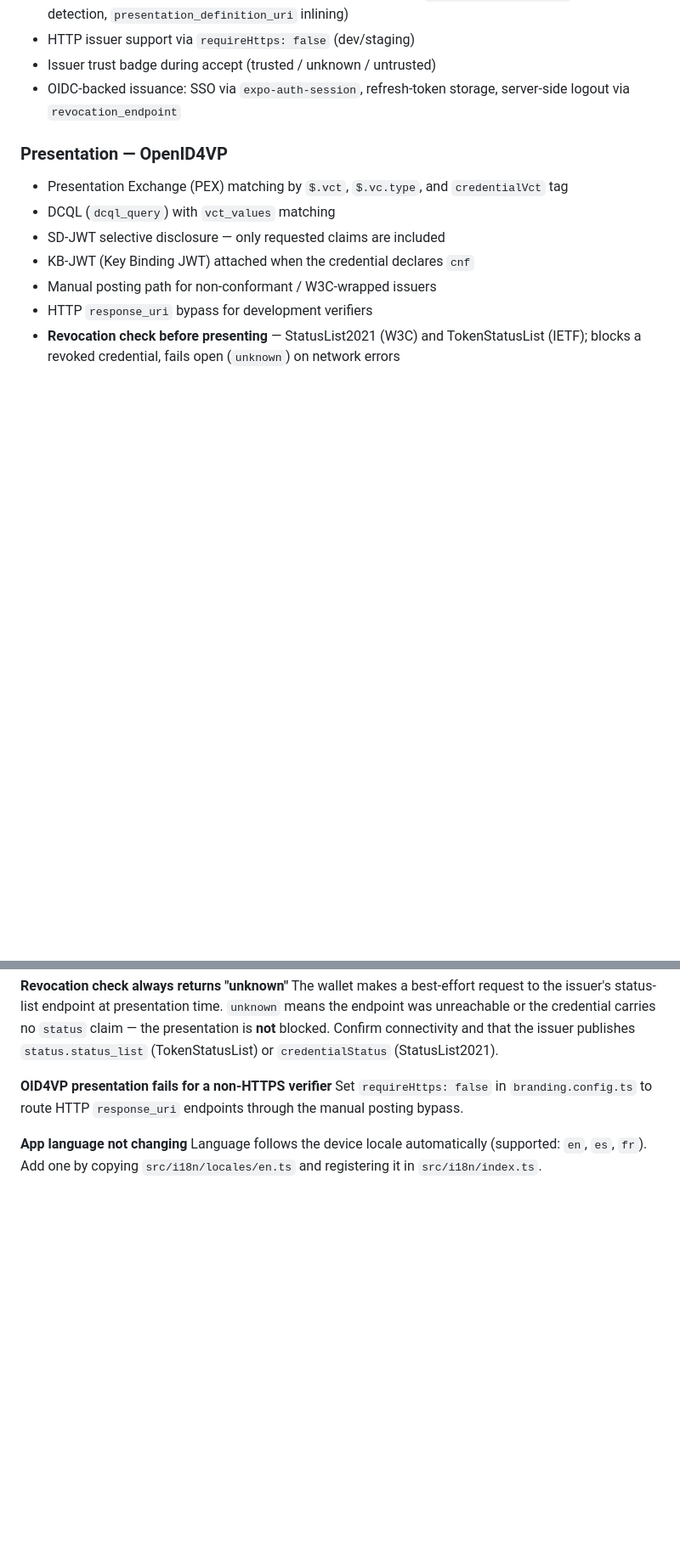
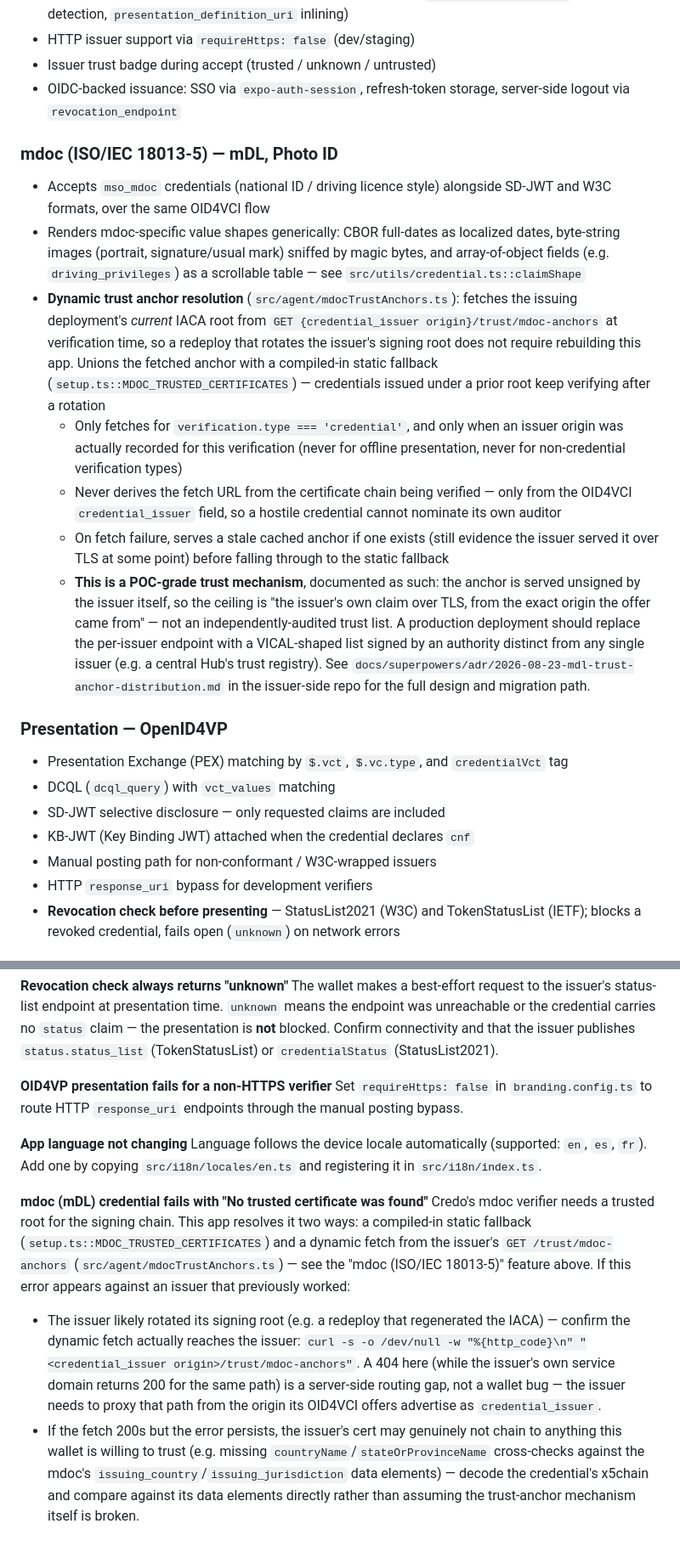
Before and after one commit to centre-for-dpi/vcs-whitelabel-wallet, a Markdown page: README.md, 2 parts joined by grey strips. Shown at 85% size. GitHub-like rendering; blank space fills up the shorter version.

Commit message:
docs: document mdoc (ISO 18013-5) support and dynamic trust anchors
The README had zero mention of mdoc/mDL despite the wallet accepting
mso_mdoc credentials, rendering their ISO 18013-5-specific value shapes
(full-dates, byte-string images, array-of-object fields like
driving_privileges), and resolving trust dynamically per issuer via
src/agent/mdocTrustAnchors.ts.

- New Features subsection: what's supported, how the dynamic trust
  resolver works and why it's scoped the way it is (credential-type
  gate, never derives its fetch URL from the chain being verified,
  stale-on-failure, unions with the static fallback), and an explicit
  note that this is POC-grade — pointing at the issuer-side ADR for the
  documented VICAL production replacement.
- New Troubleshooting entry for "No trusted certificate was found",
  including the diagnostic curl command to tell a server-side routing
  gap (confirmed to be the actual cause once, this session) apart from
  a genuine certificate/data-element mismatch.

Co-Authored-By: Claude Sonnet 5 <noreply@anthropic.com>

```diff
--- a/README.md
+++ b/README.md
@@ -186,6 +186,15 @@ npm run build:ios:production       # iOS IPA (App Store)
 - Issuer trust badge during accept (trusted / unknown / untrusted)
 - OIDC-backed issuance: SSO via `expo-auth-session`, refresh-token storage, server-side logout via `revocation_endpoint`
 
+### mdoc (ISO/IEC 18013-5) — mDL, Photo ID
+- Accepts `mso_mdoc` credentials (national ID / driving licence style) alongside SD-JWT and W3C formats, over the same OID4VCI flow
+- Renders mdoc-specific value shapes generically: CBOR full-dates as localized dates, byte-string images (portrait, signature/usual mark) sniffed by magic bytes, and array-of-object fields (e.g. `driving_privileges`) as a scrollable table — see `src/utils/credential.ts::claimShape`
+- **Dynamic trust anchor resolution** (`src/agent/mdocTrustAnchors.ts`): fetches the issuing deployment's *current* IACA root from `GET {credential_issuer origin}/trust/mdoc-anchors` at verification time, so a redeploy that rotates the issuer's signing root does not require rebuilding this app. Unions the fetched anchor with a compiled-in static fallback (`setup.ts::MDOC_TRUSTED_CERTIFICATES`) — credentials issued under a prior root keep verifying after a rotation
+  - Only fetches for `verification.type === 'credential'`, and only when an issuer origin was actually recorded for this verification (never for offline presentation, never for non-credential verification types)
+  - Never derives the fetch URL from the certificate chain being verified — only from the OID4VCI `credential_issuer` field, so a hostile credential cannot nominate its own auditor
+  - On fetch failure, serves a stale cached anchor if one exists (still evidence the issuer served it over TLS at some point) before falling through to the static fallback
+  - **This is a POC-grade trust mechanism**, documented as such: the anchor is served unsigned by the issuer itself, so the ceiling is "the issuer's own claim over TLS, from the exact origin the offer came from" — not an independently-audited trust list. A production deployment should replace the per-issuer endpoint with a VICAL-shaped list signed by an authority distinct from any single issuer (e.g. a central Hub's trust registry). See `docs/superpowers/adr/2026-08-23-mdl-trust-anchor-distribution.md` in the issuer-side repo for the full design and migration path.
+
 ### Presentation — OpenID4VP
 - Presentation Exchange (PEX) matching by `$.vct`, `$.vc.type`, and `credentialVct` tag
 - DCQL (`dcql_query`) with `vct_values` matching
@@ -313,3 +322,8 @@ Set `requireHttps: false` in `branding.config.ts` to route HTTP `response_uri` e
 
 **App language not changing**
 Language follows the device locale automatically (supported: `en`, `es`, `fr`). Add one by copying `src/i18n/locales/en.ts` and registering it in `src/i18n/index.ts`.
+
+**mdoc (mDL) credential fails with "No trusted certificate was found"**
+Credo's mdoc verifier needs a trusted root for the signing chain. This app resolves it two ways: a compiled-in static fallback (`setup.ts::MDOC_TRUSTED_CERTIFICATES`) and a dynamic fetch from the issuer's `GET /trust/mdoc-anchors` (`src/agent/mdocTrustAnchors.ts`) — see the "mdoc (ISO/IEC 18013-5)" feature above. If this error appears against an issuer that previously worked:
+- The issuer likely rotated its signing root (e.g. a redeploy that regenerated the IACA) — confirm the dynamic fetch actually reaches the issuer: `curl -s -o /dev/null -w "%{http_code}\n" "<credential_issuer origin>/trust/mdoc-anchors"`. A 404 here (while the issuer's own service domain returns 200 for the same path) is a server-side routing gap, not a wallet bug — the issuer needs to proxy that path from the origin its OID4VCI offers advertise as `credential_issuer`.
+- If the fetch 200s but the error persists, the issuer's cert may genuinely not chain to anything this wallet is willing to trust (e.g. missing `countryName`/`stateOrProvinceName` cross-checks against the mdoc's `issuing_country`/`issuing_jurisdiction` data elements) — decode the credential's x5chain and compare against its data elements directly rather than assuming the trust-anchor mechanism itself is broken.
```
